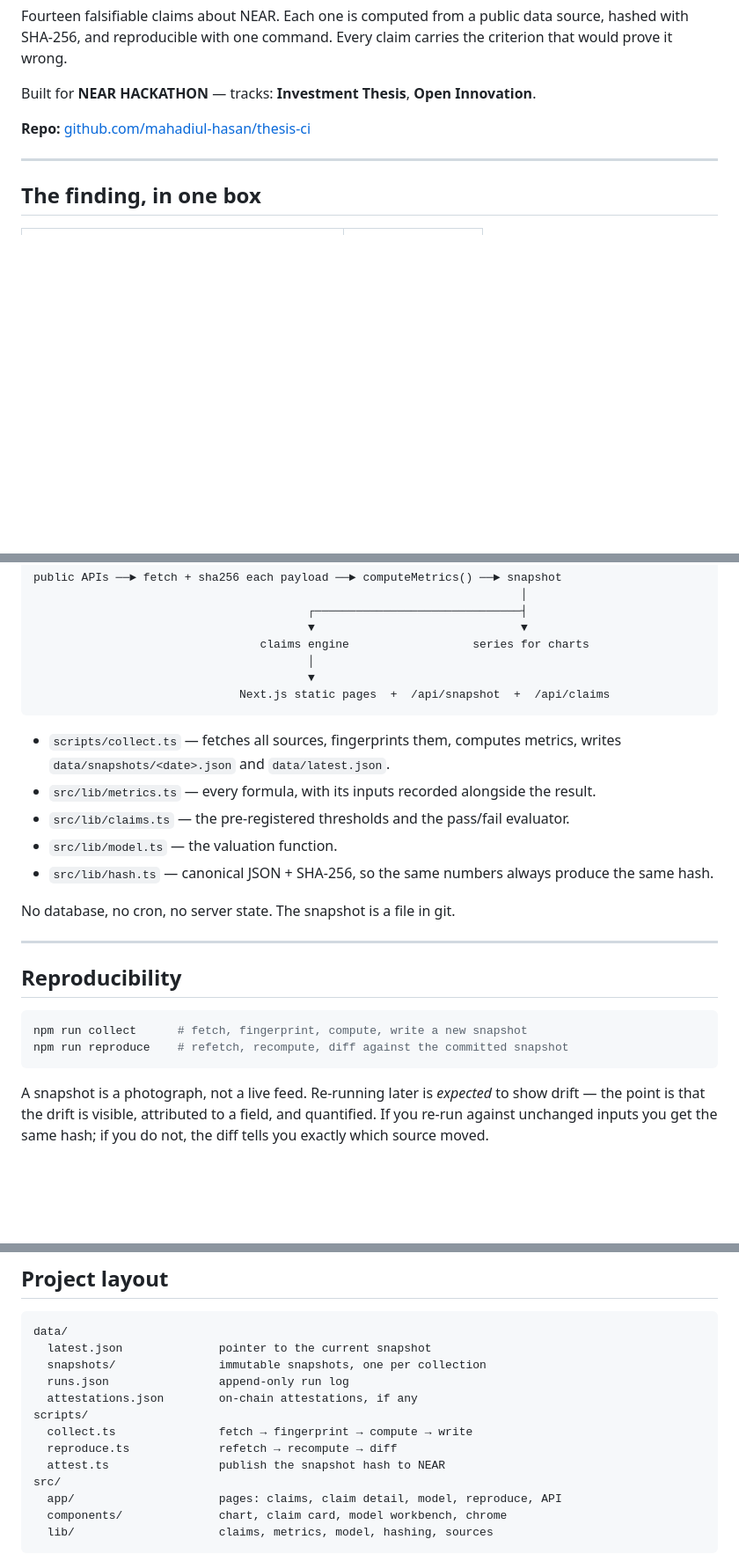
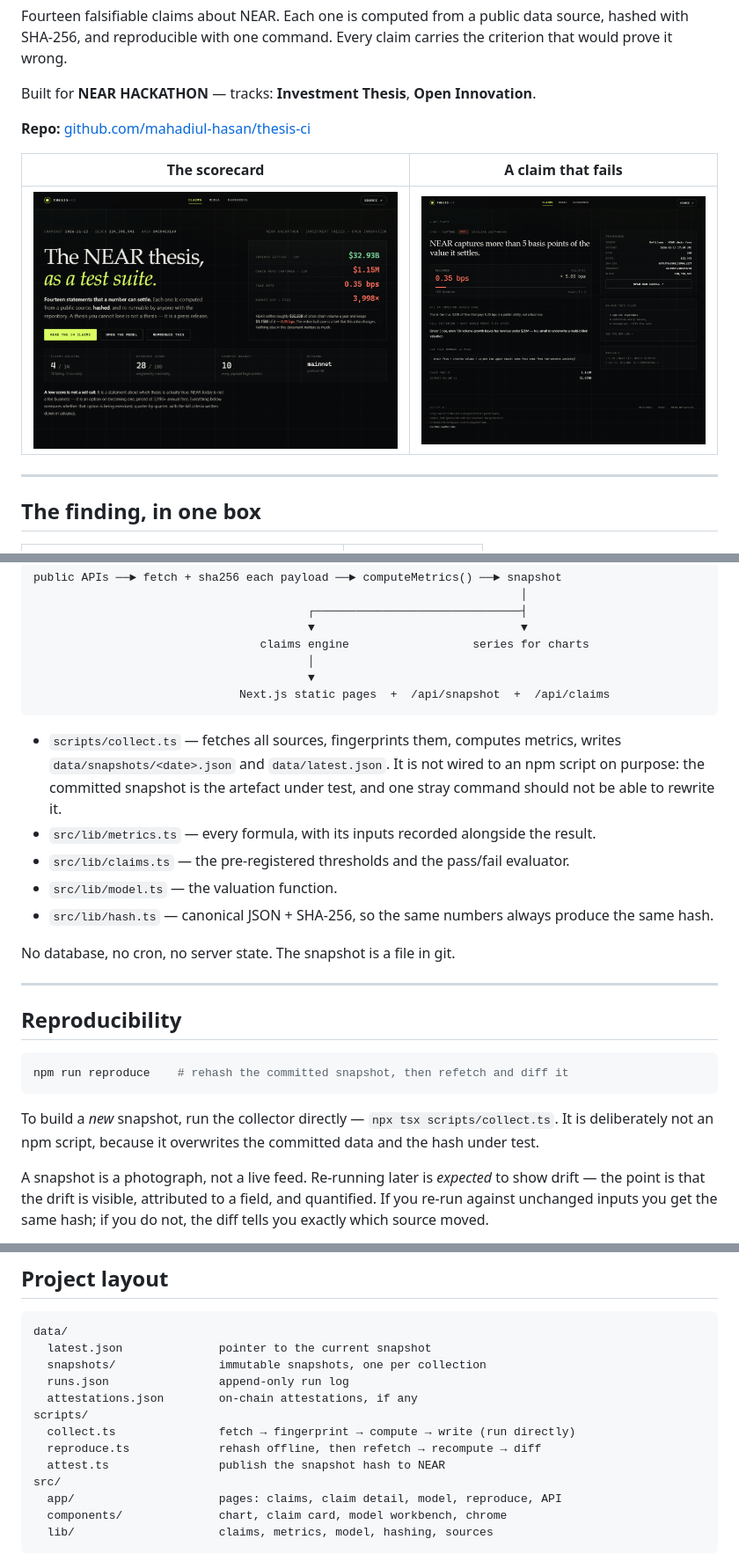
Before and after one commit to mahadiul-hasan/thesis-ci, a Markdown page: README.md, 3 parts joined by grey strips. Shown at 88% size. Drawn GitHub-style; pictures changed too: docs/claim.png (added), docs/home.png (added); blank space fills up the shorter version.

````diff
--- a/README.md
+++ b/README.md
@@ -7,6 +7,10 @@ Fourteen falsifiable claims about NEAR. Each one is computed from a public data
 Built for **NEAR HACKATHON** — tracks: **Investment Thesis**, **Open Innovation**.
 
 **Repo:** [github.com/mahadiul-hasan/thesis-ci](https://github.com/mahadiul-hasan/thesis-ci)
+
+| The scorecard | A claim that fails |
+|---|---|
+| ![Home page: $32.93B settled, $1.15M captured, 0.35 bps take rate, 4 of 14 claims holding](docs/home.png) | ![Claim C-02: measured 0.35 bps against a required 5.00 bps, with the source payload hash](docs/claim.png) |
 
 ---
 
@@ -159,7 +163,7 @@ public APIs ──► fetch + sha256 each payload ──► computeMetrics() ─
                               Next.js static pages  +  /api/snapshot  +  /api/claims
 ```
 
-- `scripts/collect.ts` — fetches all sources, fingerprints them, computes metrics, writes `data/snapshots/<date>.json` and `data/latest.json`.
+- `scripts/collect.ts` — fetches all sources, fingerprints them, computes metrics, writes `data/snapshots/<date>.json` and `data/latest.json`. It is not wired to an npm script on purpose: the committed snapshot is the artefact under test, and one stray command should not be able to rewrite it.
 - `src/lib/metrics.ts` — every formula, with its inputs recorded alongside the result.
 - `src/lib/claims.ts` — the pre-registered thresholds and the pass/fail evaluator.
 - `src/lib/model.ts` — the valuation function.
@@ -172,9 +176,10 @@ No database, no cron, no server state. The snapshot is a file in git.
 ## Reproducibility
 
 ```bash
-npm run collect      # fetch, fingerprint, compute, write a new snapshot
-npm run reproduce    # refetch, recompute, diff against the committed snapshot
+npm run reproduce    # rehash the committed snapshot, then refetch and diff it
 ```
+
+To build a *new* snapshot, run the collector directly — `npx tsx scripts/collect.ts`. It is deliberately not an npm script, because it overwrites the committed data and the hash under test.
 
 A snapshot is a photograph, not a live feed. Re-running later is *expected* to show drift — the point is that the drift is visible, attributed to a field, and quantified. If you re-run against unchanged inputs you get the same hash; if you do not, the diff tells you exactly which source moved.
 
@@ -244,8 +249,8 @@ data/
   runs.json                append-only run log
   attestations.json        on-chain attestations, if any
 scripts/
-  collect.ts               fetch → fingerprint → compute → write
-  reproduce.ts             refetch → recompute → diff
+  collect.ts               fetch → fingerprint → compute → write (run directly)
+  reproduce.ts             rehash offline, then refetch → recompute → diff
   attest.ts                publish the snapshot hash to NEAR
 src/
   app/                     pages: claims, claim detail, model, reproduce, API
````
Also changed, not shown: AGENTS.md (deleted, +0 -9 lines), DEMO.md (deleted, +0 -175 lines), 5 other files.
